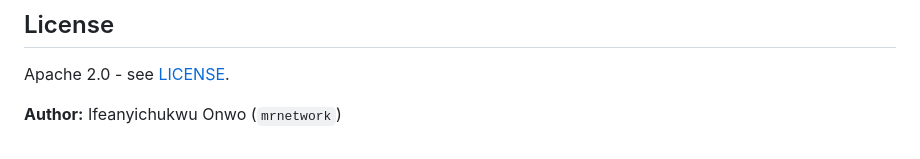
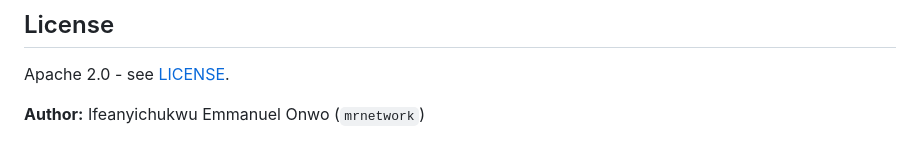
Before and after one commit to mrnetwork0001/Meritr, a Markdown page: README.md, the part around the change. Rendered like a GitHub page.

Commit message:
Update author name in README.md

```diff
--- a/README.md
+++ b/README.md
@@ -358,4 +358,4 @@ Stated because a credit protocol that hides its assumptions is not one anyone sh
 
 Apache 2.0 - see [LICENSE](LICENSE).
 
-**Author:** Ifeanyichukwu Onwo (`mrnetwork`)
+**Author:** Ifeanyichukwu Emmanuel Onwo (`mrnetwork`)
```
